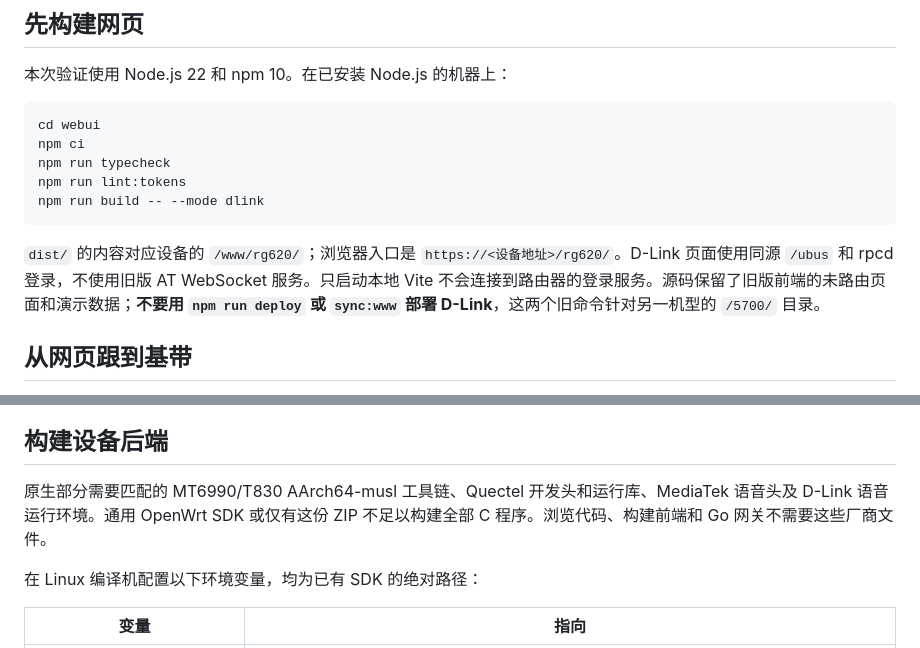
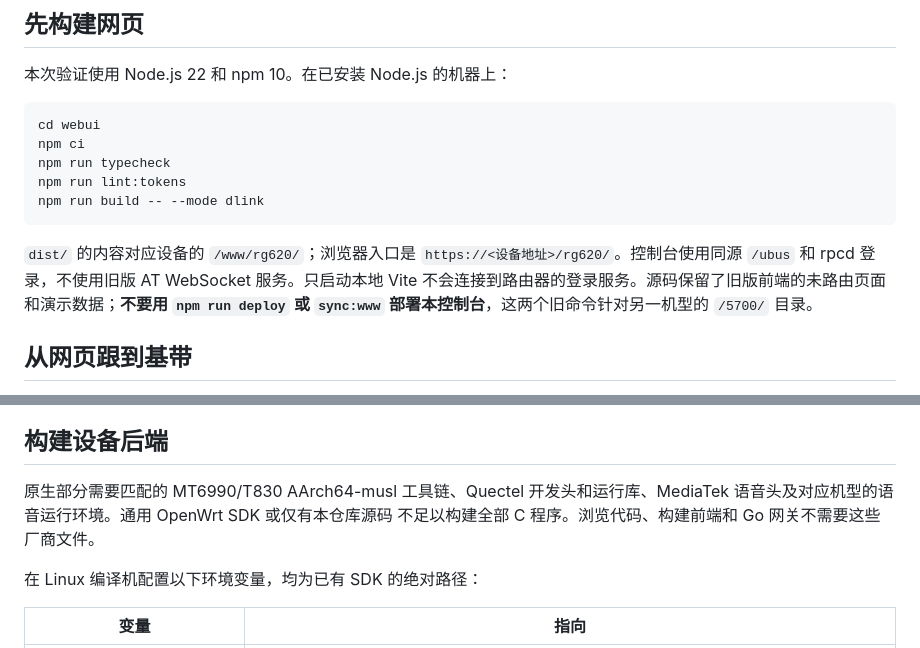
Before and after one commit to ERDF59/rg620t-air6-webui, a Markdown page: README.md, 2 parts joined by grey strips. Rendered like a GitHub page.

````diff
--- a/README.md
+++ b/README.md
@@ -20,7 +38,7 @@ npm run lint:tokens
 npm run build -- --mode dlink
 ```
 
-`dist/` 的内容对应设备的 `/www/rg620/`；浏览器入口是 `https://<设备地址>/rg620/`。D-Link 页面使用同源 `/ubus` 和 rpcd 登录，不使用旧版 AT WebSocket 服务。只启动本地 Vite 不会连接到路由器的登录服务。源码保留了旧版前端的未路由页面和演示数据；**不要用 `npm run deploy` 或 `sync:www` 部署 D-Link**，这两个旧命令针对另一机型的 `/5700/` 目录。
+`dist/` 的内容对应设备的 `/www/rg620/`；浏览器入口是 `https://<设备地址>/rg620/`。控制台使用同源 `/ubus` 和 rpcd 登录，不使用旧版 AT WebSocket 服务。只启动本地 Vite 不会连接到路由器的登录服务。源码保留了旧版前端的未路由页面和演示数据；**不要用 `npm run deploy` 或 `sync:www` 部署本控制台**，这两个旧命令针对另一机型的 `/5700/` 目录。
 
 ## 从网页跟到基带
 
@@ -52,7 +70,7 @@ npm run build -- --mode dlink
 
 ## 构建设备后端
 
-原生部分需要匹配的 MT6990/T830 AArch64-musl 工具链、Quectel 开发头和运行库、MediaTek 语音头及 D-Link 语音运行环境。通用 OpenWrt SDK 或仅有这份 ZIP 不足以构建全部 C 程序。浏览代码、构建前端和 Go 网关不需要这些厂商文件。
+原生部分需要匹配的 MT6990/T830 AArch64-musl 工具链、Quectel 开发头和运行库、MediaTek 语音头及对应机型的语音运行环境。通用 OpenWrt SDK 或仅有本仓库源码 不足以构建全部 C 程序。浏览代码、构建前端和 Go 网关不需要这些厂商文件。
 
 在 Linux 编译机配置以下环境变量，均为已有 SDK 的绝对路径：
 
````
Also changed, not shown: other parts of README.md (+20 -2 lines), docs/screenshots/cell-lock.png (added), docs/screenshots/device.png (added), docs/screenshots/engineering.png (added), docs/screenshots/network.png (added), docs/screenshots/sms-demo.png (added), docs/screenshots/voice.png (added).
